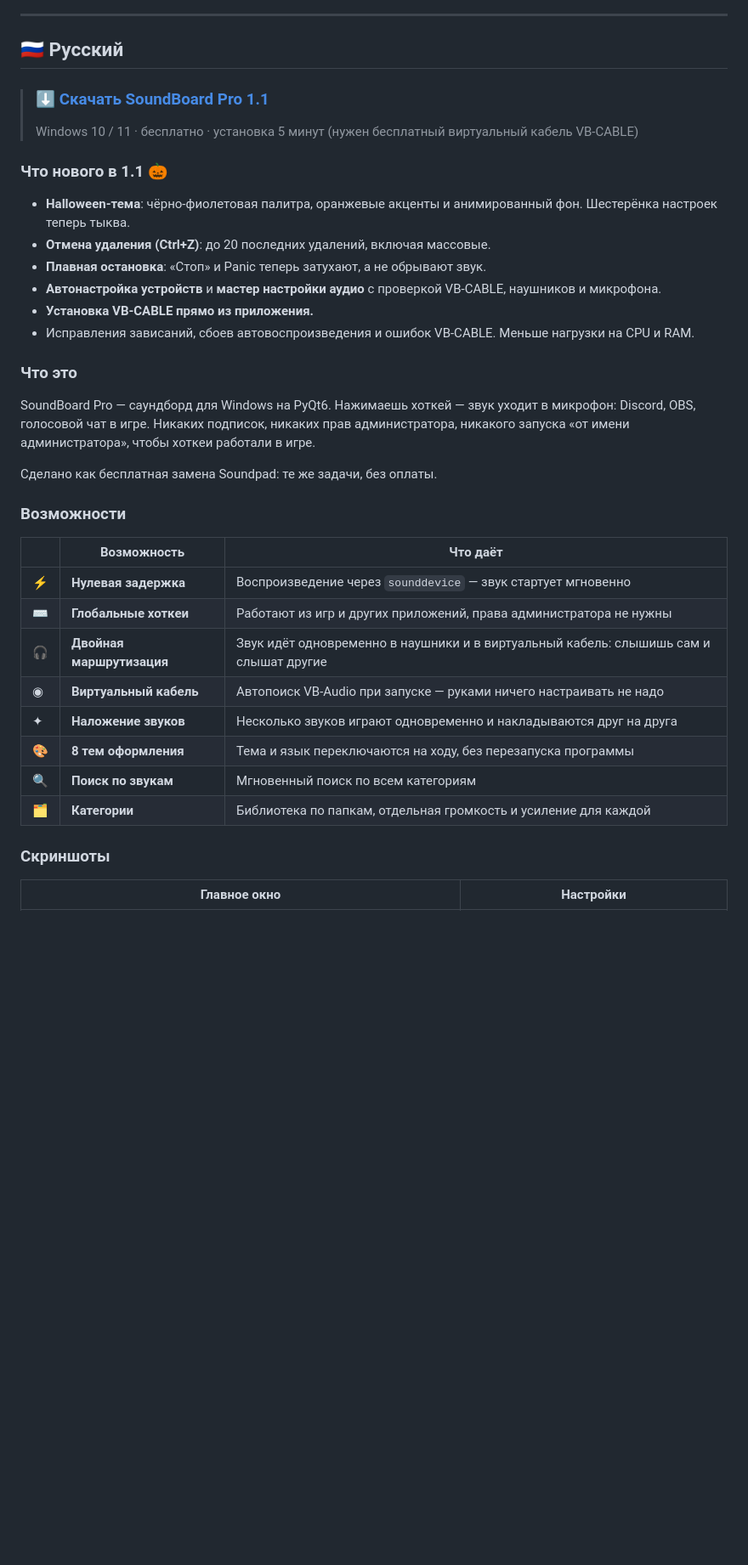
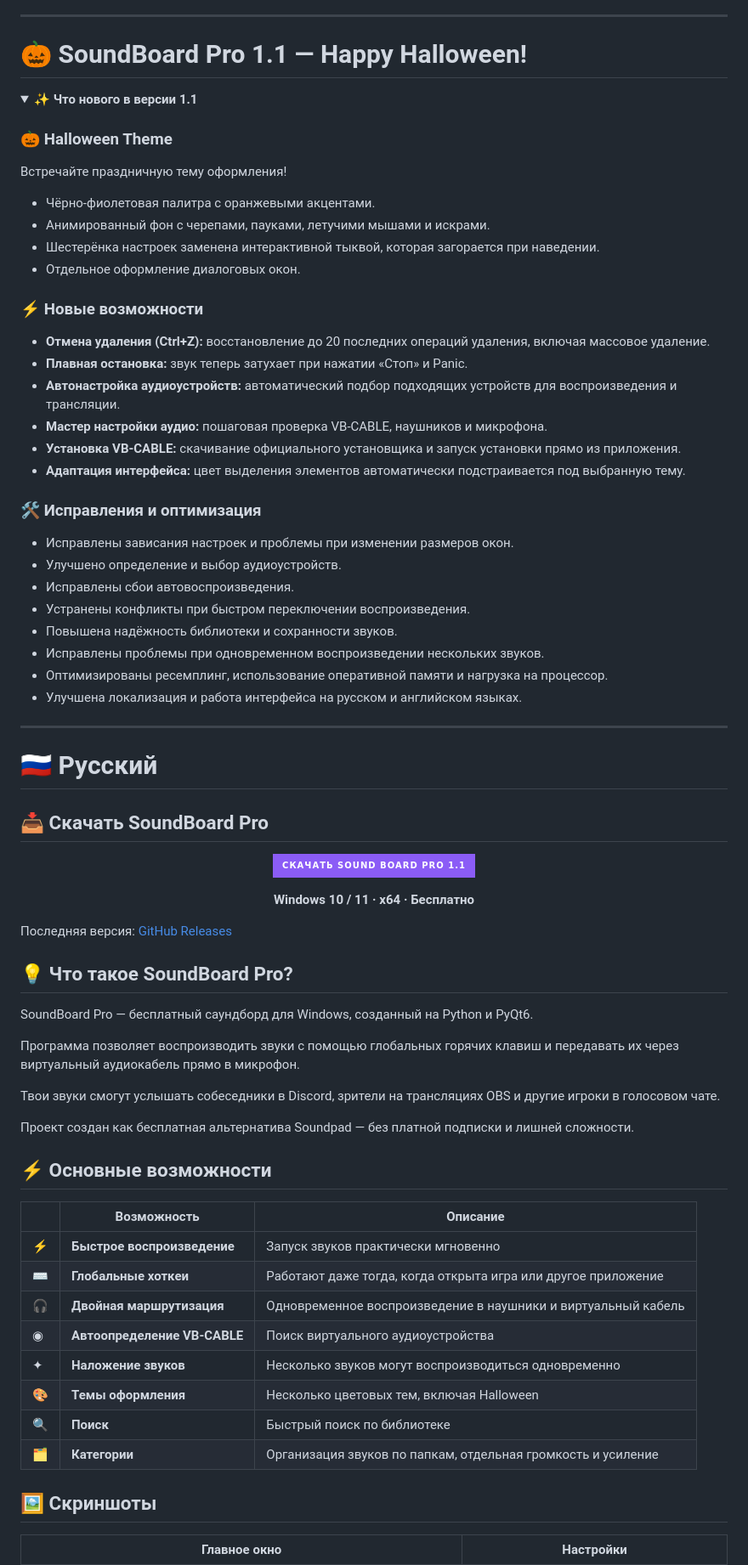
Before and after one commit to Null1x/SoundBoard-Pro, a Markdown page: README.md, the part around one of its changes. Shown at 85% size. Drawn GitHub-style; badges without logos; blank space fills up the shorter version.

```diff
--- a/README.md
+++ b/README.md
@@ -26,39 +23,81 @@
 
 ---
 
-## 🇷🇺 Русский
+# 🎃 SoundBoard Pro 1.1 — Happy Halloween!
 
-> ### ⬇️ [Скачать SoundBoard Pro 1.1](https://github.com/Null1x/SoundBoard-Pro/releases/latest)
-> Windows 10 / 11 · бесплатно · установка 5 минут (нужен бесплатный виртуальный кабель VB-CABLE)
+<details open>
+<summary><b>✨ Что нового в версии 1.1</b></summary>
 
-### Что нового в 1.1 🎃
+### 🎃 Halloween Theme
 
-- **Halloween-тема**: чёрно-фиолетовая палитра, оранжевые акценты и анимированный фон. Шестерёнка настроек теперь тыква.
-- **Отмена удаления (Ctrl+Z)**: до 20 последних удалений, включая массовые.
-- **Плавная остановка**: «Стоп» и Panic теперь затухают, а не обрывают звук.
-- **Автонастройка устройств** и **мастер настройки аудио** с проверкой VB-CABLE, наушников и микрофона.
-- **Установка VB-CABLE прямо из приложения.**
-- Исправления зависаний, сбоев автовоспроизведения и ошибок VB-CABLE. Меньше нагрузки на CPU и RAM.
+Встречайте праздничную тему оформления!
 
-### Что это
+- Чёрно-фиолетовая палитра с оранжевыми акцентами.
+- Анимированный фон с черепами, пауками, летучими мышами и искрами.
+- Шестерёнка настроек заменена интерактивной тыквой, которая загорается при наведении.
+- Отдельное оформление диалоговых окон.
 
-SoundBoard Pro — саундборд для Windows на PyQt6. Нажимаешь хоткей — звук уходит в микрофон: Discord, OBS, голосовой чат в игре. Никаких подписок, никаких прав администратора, никакого запуска «от имени администратора», чтобы хоткеи работали в игре.
+### ⚡ Новые возможности
 
-Сделано как бесплатная замена Soundpad: те же задачи, без оплаты.
+- **Отмена удаления (Ctrl+Z):** восстановление до 20 последних операций удаления, включая массовое удаление.
+- **Плавная остановка:** звук теперь затухает при нажатии «Стоп» и Panic.
+- **Автонастройка аудиоустройств:** автоматический подбор подходящих устройств для воспроизведения и трансляции.
+- **Мастер настройки аудио:** пошаговая проверка VB-CABLE, наушников и микрофона.
+- **Установка VB-CABLE:** скачивание официального установщика и запуск установки прямо из приложения.
+- **Адаптация интерфейса:** цвет выделения элементов автоматически подстраивается под выбранную тему.
 
-### Возможности
+### 🛠️ Исправления и оптимизация
 
-| | Возможность | Что даёт |
+- Исправлены зависания настроек и проблемы при изменении размеров окон.
+- Улучшено определение и выбор аудиоустройств.
+- Исправлены сбои автовоспроизведения.
+- Устранены конфликты при быстром переключении воспроизведения.
+- Повышена надёжность библиотеки и сохранности звуков.
+- Исправлены проблемы при одновременном воспроизведении нескольких звуков.
+- Оптимизированы ресемплинг, использование оперативной памяти и нагрузка на процессор.
+- Улучшена локализация и работа интерфейса на русском и английском языках.
+
+</details>
+
+---
+
+# 🇷🇺 Русский
+
+## 📥 Скачать SoundBoard Pro
+
+<div align="center">
+
+<a href="https://github.com/Null1x/SoundBoard-Pro/releases/latest"><img src="https://img.shields.io/badge/СКАЧАТЬ_SOUND_BOARD_PRO_1.1-8b5cf6?style=for-the-badge&logo=windows&logoColor=white" alt="Скачать SoundBoard Pro"></a>
+
+**Windows 10 / 11 · x64 · Бесплатно**
+
+</div>
+
+Последняя версия: [GitHub Releases](https://github.com/Null1x/SoundBoard-Pro/releases/latest)
+
+## 💡 Что такое SoundBoard Pro?
+
+SoundBoard Pro — бесплатный саундборд для Windows, созданный на Python и PyQt6.
+
+Программа позволяет воспроизводить звуки с помощью глобальных горячих клавиш и передавать их через виртуальный аудиокабель прямо в микрофон.
+
+Твои звуки смогут услышать собеседники в Discord, зрители на трансляциях OBS и другие игроки в голосовом чате.
+
+Проект создан как бесплатная альтернатива Soundpad — без платной подписки и лишней сложности.
+
+## ⚡ Основные возможности
+
+| | Возможность | Описание |
 |---|---|---|
-| ⚡ | **Нулевая задержка** | Воспроизведение через `sounddevice` — звук стартует мгновенно |
-| ⌨ | **Глобальные хоткеи** | Работают из игр и других приложений, права администратора не нужны |
-| 🎧 | **Двойная маршрутизация** | Звук идёт одновременно в наушники и в виртуальный кабель: слышишь сам и слышат другие |
-| ◉ | **Виртуальный кабель** | Автопоиск VB-Audio при запуске — руками ничего настраивать не надо |
-| ✦ | **Наложение звуков** | Несколько звуков играют одновременно и накладываются друг на друга |
-| 🎨 | **8 тем оформления** | Тема и язык переключаются на ходу, без перезапуска программы |
-| 🔍 | **Поиск по звукам** | Мгновенный поиск по всем категориям |
-| 🗂 | **Категории** | Библиотека по папкам, отдельная громкость и усиление для каждой |
+| ⚡ | **Быстрое воспроизведение** | Запуск звуков практически мгновенно |
+| ⌨️ | **Глобальные хоткеи** | Работают даже тогда, когда открыта игра или другое приложение |
+| 🎧 | **Двойная маршрутизация** | Одновременное воспроизведение в наушники и виртуальный кабель |
+| ◉ | **Автоопределение VB-CABLE** | Поиск виртуального аудиоустройства |
+| ✦ | **Наложение звуков** | Несколько звуков могут воспроизводиться одновременно |
+| 🎨 | **Темы оформления** | Несколько цветовых тем, включая Halloween |
+| 🔍 | **Поиск** | Быстрый поиск по библиотеке |
+| 🗂️ | **Категории** | Организация звуков по папкам, отдельная громкость и усиление |
 
-### Скриншоты
+## 🖼️ Скриншоты
 
 | Главное окно | Настройки |
```
Also changed, not shown: other parts of README.md (+255 -130 lines).
